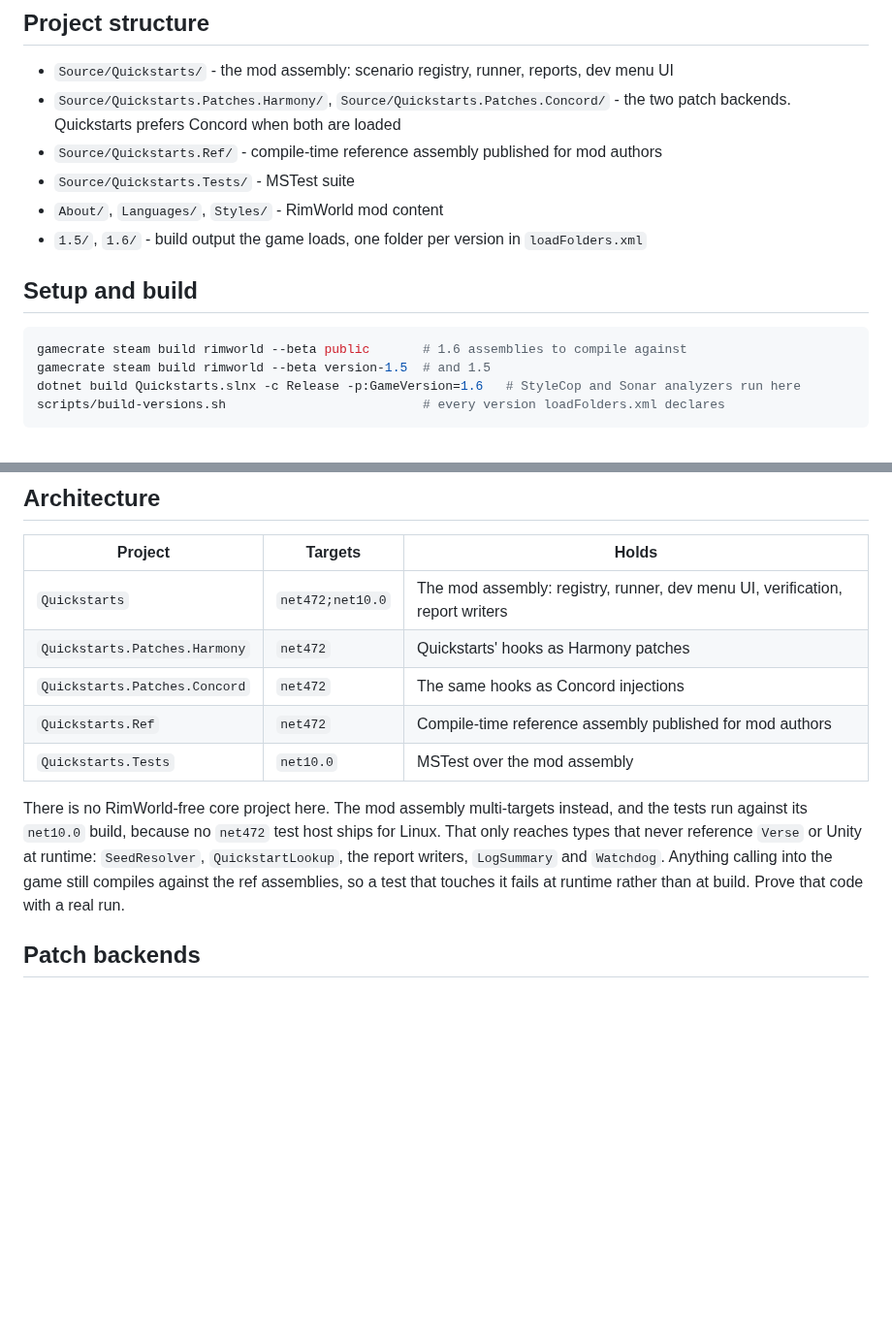
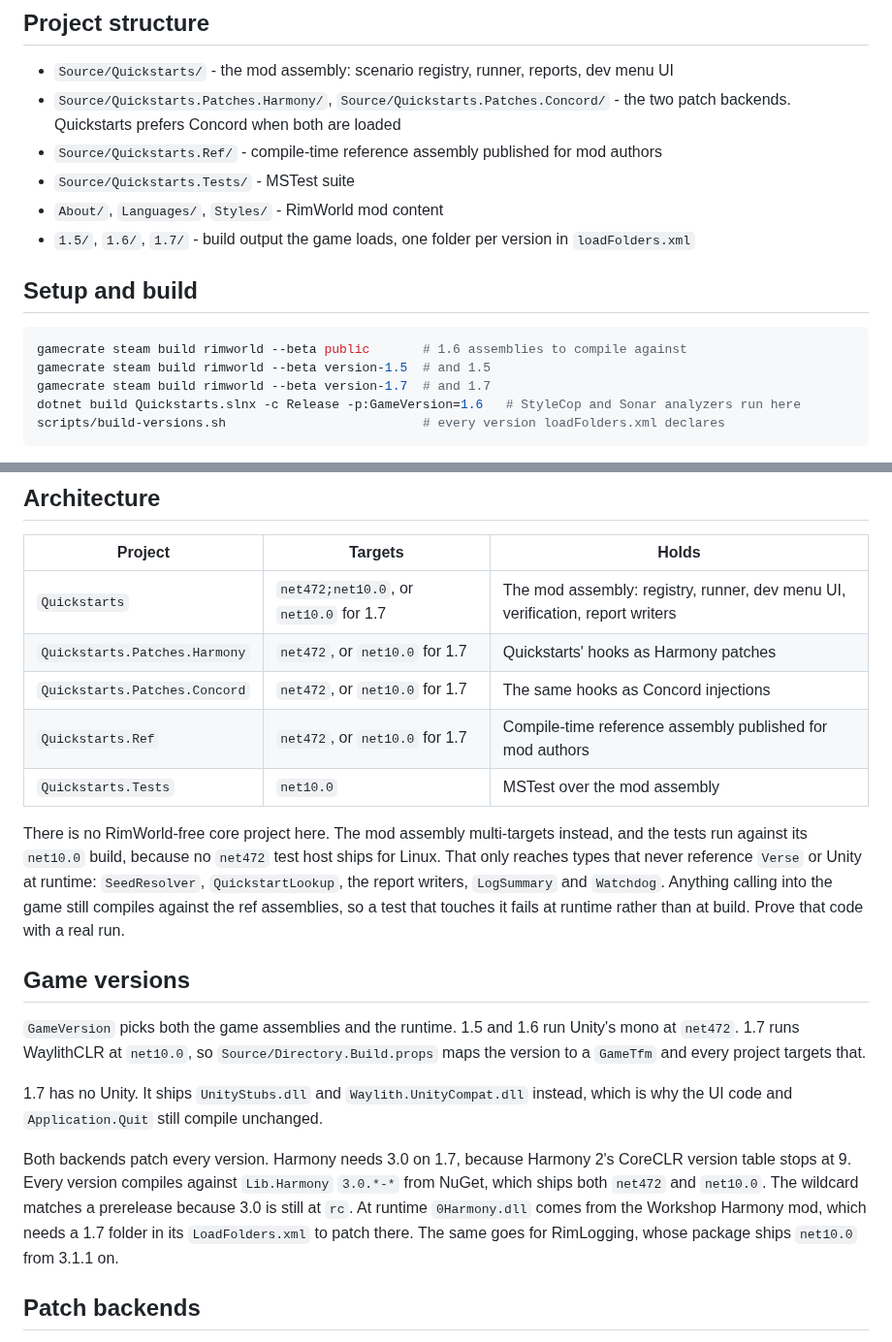
Before and after one commit to RimWorks/Rimworld-Quickstarts, a Markdown page: CONTRIBUTING.md, 2 parts joined by grey strips. Shown at 97% size. Drawn GitHub-style; blank space fills up the shorter version.

Commit message:
feat: support rimworld 1.7 on net10 alongside 1.5 and 1.6 (#25)
* feat: support rimworld 1.7 on net10 alongside 1.5 and 1.6

* feat(about): redesign workshop preview

* feat(harmony): patch 1.7 with lib.harmony 3 from nuget

* fix(docs): backtick 0Harmony.dll so vale stops on it

* fix(ci): take rimlogging from nuget and bump the gamecrate plugin

* fix(ci): pin the gamecrate install and add a force rebuild switch

* fix(ci): pin the gamecrate cli at 3.7.0

3.6.0 rejects the executables key the rimworld plugin ships, so config validation fails before the game launches.

````diff
--- a/CONTRIBUTING.md
+++ b/CONTRIBUTING.md
@@ -32,13 +32,14 @@ Most work lands in `Source/Quickstarts/`. See `README.md` for the scenario API.
 - `Source/Quickstarts.Ref/` - compile-time reference assembly published for mod authors
 - `Source/Quickstarts.Tests/` - MSTest suite
 - `About/`, `Languages/`, `Styles/` - RimWorld mod content
-- `1.5/`, `1.6/` - build output the game loads, one folder per version in `loadFolders.xml`
+- `1.5/`, `1.6/`, `1.7/` - build output the game loads, one folder per version in `loadFolders.xml`
 
 ## Setup and build
 
 ```bash
 gamecrate steam build rimworld --beta public       # 1.6 assemblies to compile against
 gamecrate steam build rimworld --beta version-1.5  # and 1.5
+gamecrate steam build rimworld --beta version-1.7  # and 1.7
 dotnet build Quickstarts.slnx -c Release -p:GameVersion=1.6   # StyleCop and Sonar analyzers run here
 scripts/build-versions.sh                          # every version loadFolders.xml declares
 ```
@@ -78,10 +79,10 @@ off; the script flips it, a bare launch does not.
 
 | Project | Targets | Holds |
 | --- | --- | --- |
-| `Quickstarts` | `net472;net10.0` | The mod assembly: registry, runner, dev menu UI, verification, report writers |
-| `Quickstarts.Patches.Harmony` | `net472` | Quickstarts' hooks as Harmony patches |
-| `Quickstarts.Patches.Concord` | `net472` | The same hooks as Concord injections |
-| `Quickstarts.Ref` | `net472` | Compile-time reference assembly published for mod authors |
+| `Quickstarts` | `net472;net10.0`, or `net10.0` for 1.7 | The mod assembly: registry, runner, dev menu UI, verification, report writers |
+| `Quickstarts.Patches.Harmony` | `net472`, or `net10.0` for 1.7 | Quickstarts' hooks as Harmony patches |
+| `Quickstarts.Patches.Concord` | `net472`, or `net10.0` for 1.7 | The same hooks as Concord injections |
+| `Quickstarts.Ref` | `net472`, or `net10.0` for 1.7 | Compile-time reference assembly published for mod authors |
 | `Quickstarts.Tests` | `net10.0` | MSTest over the mod assembly |
 
 There is no RimWorld-free core project here. The mod assembly multi-targets instead, and the
@@ -90,6 +91,22 @@ only reaches types that never reference `Verse` or Unity at runtime: `SeedResolv
 `QuickstartLookup`, the report writers, `LogSummary` and `Watchdog`. Anything calling into the
 game still compiles against the ref assemblies, so a test that touches it fails at runtime
 rather than at build. Prove that code with a real run.
+
+## Game versions
+
+`GameVersion` picks both the game assemblies and the runtime. 1.5 and 1.6 run Unity's mono at
+`net472`. 1.7 runs WaylithCLR at `net10.0`, so `Source/Directory.Build.props` maps the version
+to a `GameTfm` and every project targets that.
+
+1.7 has no Unity. It ships `UnityStubs.dll` and `Waylith.UnityCompat.dll` instead, which is why
+the UI code and `Application.Quit` still compile unchanged.
+
+Both backends patch every version. Harmony needs 3.0 on 1.7, because Harmony 2's CoreCLR
+version table stops at 9. Every version compiles against `Lib.Harmony` `3.0.*-*` from NuGet,
+which ships both `net472` and `net10.0`. The wildcard matches a prerelease because 3.0 is
+still at `rc`. At runtime `0Harmony.dll` comes from the Workshop Harmony mod, which needs a
+1.7 folder in its `LoadFolders.xml` to patch there. The same goes for RimLogging, whose
+package ships `net10.0` from 3.1.1 on.
 
 ## Patch backends
 
````
Also changed, not shown: README.md (+4 -0 lines), README.template.md (+1 -1 lines), About/Preview.png, 12 other files.
